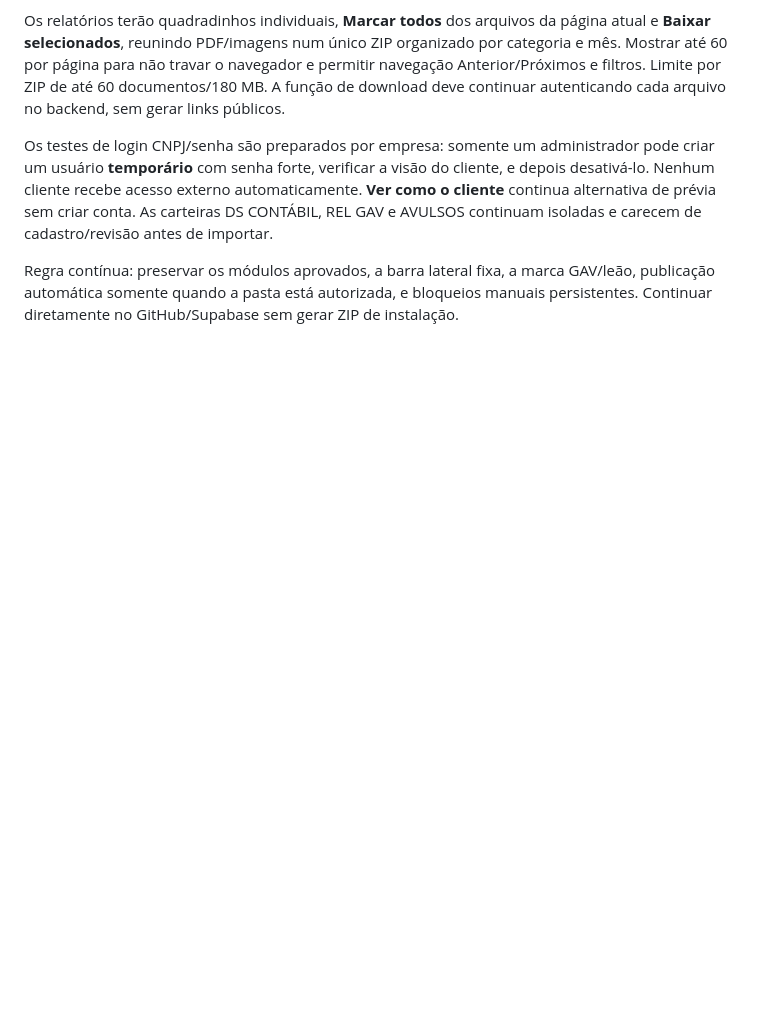
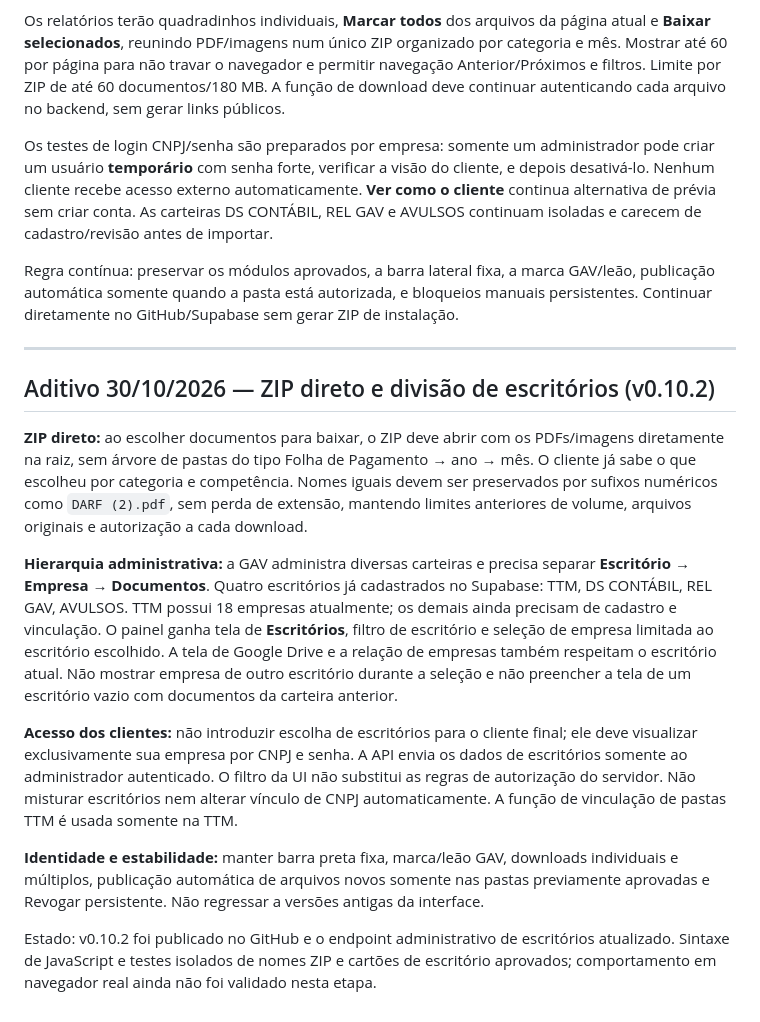
Before and after one commit to gavsolucoescontabeis-commits/GAV-COMPARTILHAMENTO, a Markdown page: docs/FONTE_MESTRA_GAV_COMPARTILHAMENTO.md, the part around the change. GitHub-like rendering; blank space fills up the shorter version.

Commit message:
docs: regra definitiva de ZIP sem pastas e divisão hierárquica de escritórios

```diff
--- a/docs/FONTE_MESTRA_GAV_COMPARTILHAMENTO.md
+++ b/docs/FONTE_MESTRA_GAV_COMPARTILHAMENTO.md
@@ -181,3 +181,17 @@ Os relatórios terão quadradinhos individuais, **Marcar todos** dos arquivos da
 Os testes de login CNPJ/senha são preparados por empresa: somente um administrador pode criar um usuário **temporário** com senha forte, verificar a visão do cliente, e depois desativá-lo. Nenhum cliente recebe acesso externo automaticamente. **Ver como o cliente** continua alternativa de prévia sem criar conta. As carteiras DS CONTÁBIL, REL GAV e AVULSOS continuam isoladas e carecem de cadastro/revisão antes de importar.
 
 Regra contínua: preservar os módulos aprovados, a barra lateral fixa, a marca GAV/leão, publicação automática somente quando a pasta está autorizada, e bloqueios manuais persistentes. Continuar diretamente no GitHub/Supabase sem gerar ZIP de instalação.
+
+---
+
+## Aditivo 30/10/2026 — ZIP direto e divisão de escritórios (v0.10.2)
+
+**ZIP direto:** ao escolher documentos para baixar, o ZIP deve abrir com os PDFs/imagens diretamente na raiz, sem árvore de pastas do tipo Folha de Pagamento → ano → mês. O cliente já sabe o que escolheu por categoria e competência. Nomes iguais devem ser preservados por sufixos numéricos como `DARF (2).pdf`, sem perda de extensão, mantendo limites anteriores de volume, arquivos originais e autorização a cada download.
+
+**Hierarquia administrativa:** a GAV administra diversas carteiras e precisa separar **Escritório → Empresa → Documentos**. Quatro escritórios já cadastrados no Supabase: TTM, DS CONTÁBIL, REL GAV, AVULSOS. TTM possui 18 empresas atualmente; os demais ainda precisam de cadastro e vinculação. O painel ganha tela de **Escritórios**, filtro de escritório e seleção de empresa limitada ao escritório escolhido. A tela de Google Drive e a relação de empresas também respeitam o escritório atual. Não mostrar empresa de outro escritório durante a seleção e não preencher a tela de um escritório vazio com documentos da carteira anterior.
+
+**Acesso dos clientes:** não introduzir escolha de escritórios para o cliente final; ele deve visualizar exclusivamente sua empresa por CNPJ e senha. A API envia os dados de escritórios somente ao administrador autenticado. O filtro da UI não substitui as regras de autorização do servidor. Não misturar escritórios nem alterar vínculo de CNPJ automaticamente. A função de vinculação de pastas TTM é usada somente na TTM.
+
+**Identidade e estabilidade:** manter barra preta fixa, marca/leão GAV, downloads individuais e múltiplos, publicação automática de arquivos novos somente nas pastas previamente aprovadas e Revogar persistente. Não regressar a versões antigas da interface.
+
+Estado: v0.10.2 foi publicado no GitHub e o endpoint administrativo de escritórios atualizado. Sintaxe de JavaScript e testes isolados de nomes ZIP e cartões de escritório aprovados; comportamento em navegador real ainda não foi validado nesta etapa.
```
